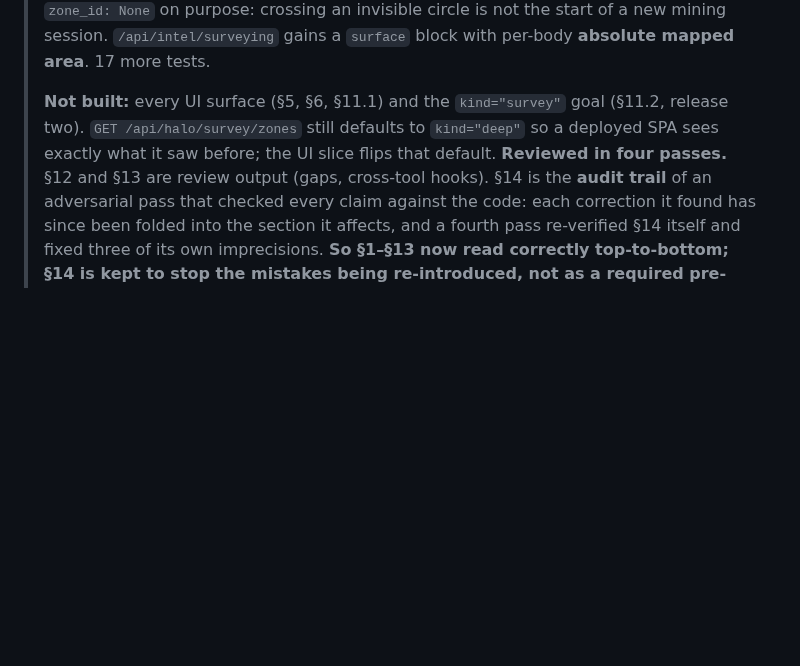
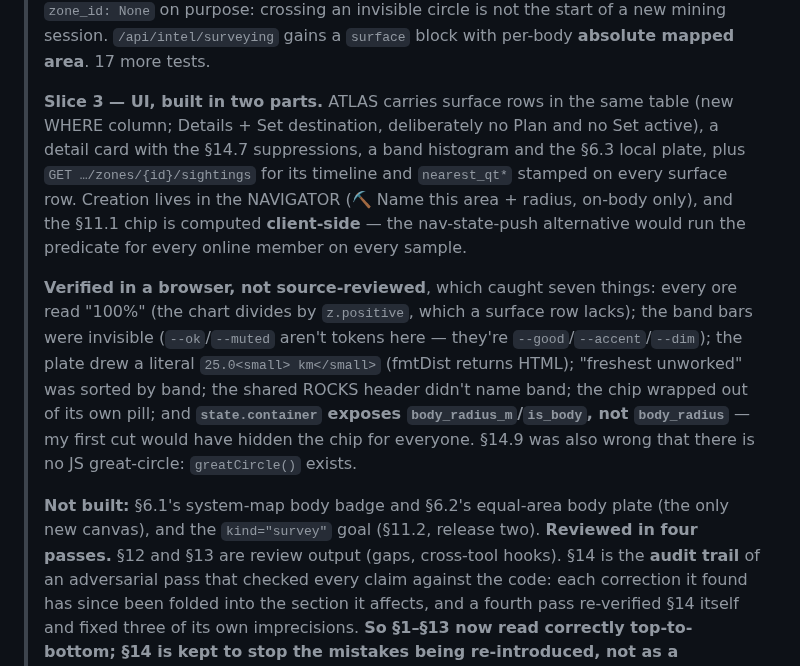
Before and after one commit to ByteCollectiveIO/sc-nav, a Markdown page: docs/survey-zones-surface.md, the part around the change. Drawn GitHub-style; blank space fills up the shorter version.

Commit message:
Design: record #37.1 slice 3 (UI) as built, and what looking at it caught
Seven rendering bugs that source review had passed, plus two doc claims the
code disproved (no JS great-circle; the container field name).

Co-Authored-By: Claude Opus 5 (1M context) <noreply@anthropic.com>

```diff
--- a/docs/survey-zones-surface.md
+++ b/docs/survey-zones-surface.md
@@ -30,10 +30,28 @@
 > the start of a new mining session. `/api/intel/surveying` gains a
 > `surface` block with per-body **absolute mapped area**. 17 more tests.
 >
-> **Not built:** every UI surface (§5, §6, §11.1) and the `kind="survey"`
-> goal (§11.2, release two). `GET /api/halo/survey/zones` still defaults to
-> `kind="deep"` so a deployed SPA sees exactly what it saw before; the UI
-> slice flips that default. **Reviewed in four passes.** §12 and §13 are review output (gaps,
+>
+> **Slice 3 — UI, built in two parts.** ATLAS carries surface rows in the same
+> table (new WHERE column; Details + Set destination, deliberately no Plan and
+> no Set active), a detail card with the §14.7 suppressions, a band histogram
+> and the §6.3 local plate, plus `GET …/zones/{id}/sightings` for its timeline
+> and `nearest_qt*` stamped on every surface row. Creation lives in the
+> NAVIGATOR (⛏ Name this area + radius, on-body only), and the §11.1 chip is
+> computed **client-side** — the nav-state-push alternative would run the
+> predicate for every online member on every sample.
+>
+> **Verified in a browser, not source-reviewed**, which caught seven things:
+> every ore read "100%" (the chart divides by `z.positive`, which a surface row
+> lacks); the band bars were invisible (`--ok`/`--muted` aren't tokens here —
+> they're `--good`/`--accent`/`--dim`); the plate drew a literal
+> `25.0<small> km</small>` (fmtDist returns HTML); "freshest unworked" was
+> sorted by band; the shared ROCKS header didn't name band; the chip wrapped out
+> of its own pill; and **`state.container` exposes `body_radius_m`/`is_body`,
+> not `body_radius`** — my first cut would have hidden the chip for everyone.
+> §14.9 was also wrong that there is no JS great-circle: `greatCircle()` exists.
+>
+> **Not built:** §6.1's system-map body badge and §6.2's equal-area body plate
+> (the only new canvas), and the `kind="survey"` goal (§11.2, release two). **Reviewed in four passes.** §12 and §13 are review output (gaps,
 cross-tool hooks). §14 is the **audit trail** of an adversarial pass that
 checked every claim against the code: each correction it found has since been
 folded into the section it affects, and a fourth pass re-verified §14 itself and
```
